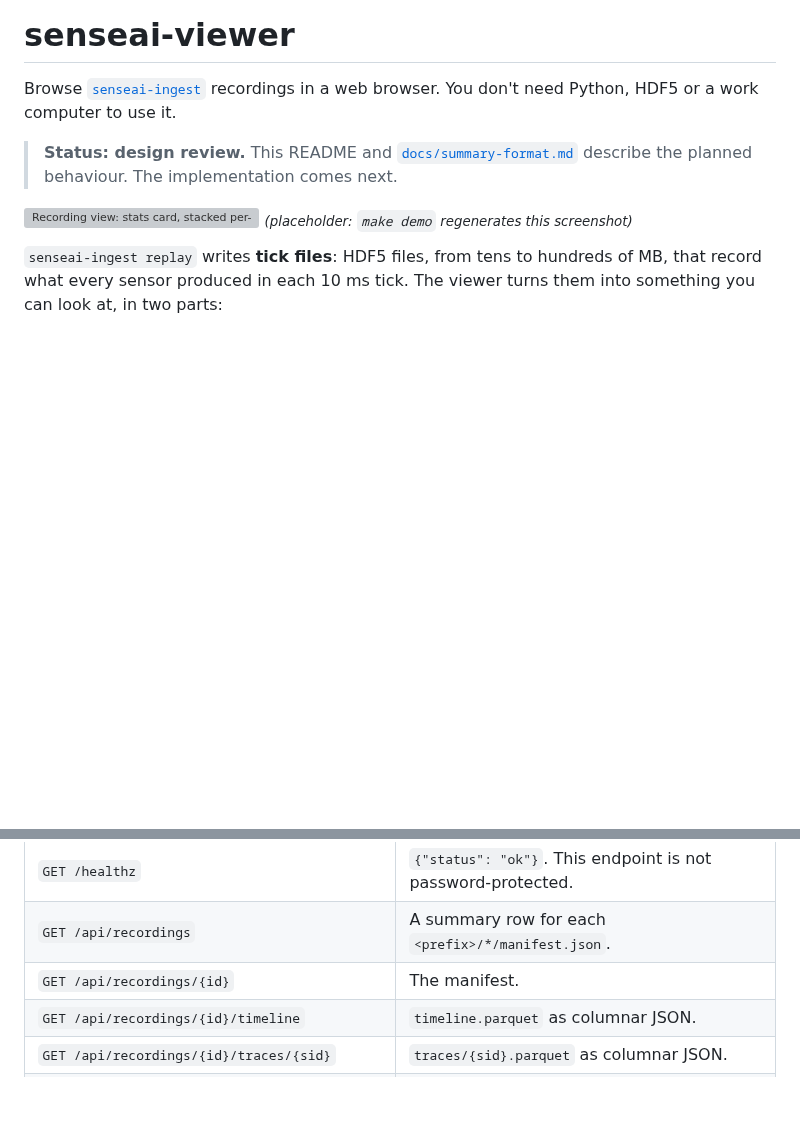
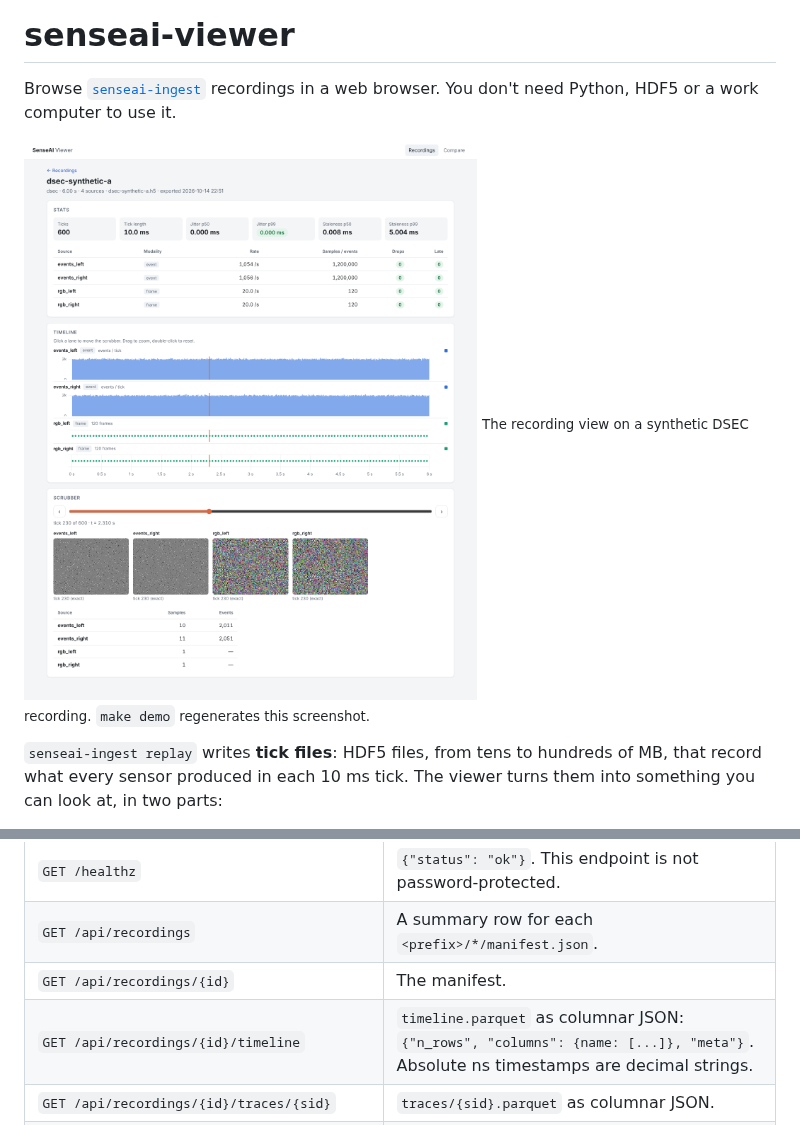
Before and after one commit to senseai-institute/viewer, a Markdown page: README.md, 2 parts joined by grey strips. GitHub-like rendering; pictures changed too: docs/screenshot.png (added); blank space fills up the shorter version; grey boxes are pictures that could not be loaded.

```diff
--- a/README.md
+++ b/README.md
@@ -3,11 +3,8 @@
 Browse [`senseai-ingest`](https://github.com/senseai-institute/ingest) recordings in a web browser.
 You don't need Python, HDF5 or a work computer to use it.
 
-> **Status: design review.** This README and [`docs/summary-format.md`](docs/summary-format.md)
-> describe the planned behaviour. The implementation comes next.
-
 ![Recording view: stats card, stacked per-source timeline and scrubber with thumbnails](docs/screenshot.png)
-<sub>*(placeholder: `make demo` regenerates this screenshot)*</sub>
+<sub>The recording view on a synthetic DSEC recording. `make demo` regenerates this screenshot.</sub>
 
 `senseai-ingest replay` writes **tick files**: HDF5 files, from tens to hundreds of MB, that
 record what every sensor produced in each 10 ms tick. The viewer turns them into something you
@@ -140,7 +140,7 @@ id and `{sid}` is the source id.
 | `GET /healthz` | `{"status": "ok"}`. This endpoint is not password-protected. |
 | `GET /api/recordings` | A summary row for each `<prefix>/*/manifest.json`. |
 | `GET /api/recordings/{id}` | The manifest. |
-| `GET /api/recordings/{id}/timeline` | `timeline.parquet` as columnar JSON. |
+| `GET /api/recordings/{id}/timeline` | `timeline.parquet` as columnar JSON: `{"n_rows", "columns": {name: [...]}, "meta"}`. Absolute ns timestamps are decimal strings. |
 | `GET /api/recordings/{id}/traces/{sid}` | `traces/{sid}.parquet` as columnar JSON. |
 | `GET /api/recordings/{id}/thumbs/index.json` | The thumbnail index. |
 | `GET /api/recordings/{id}/thumbs/{sid}/{k}.jpg` | One thumbnail, streamed from S3 and cached. |
```
Also changed, not shown: other parts of README.md (+12 -5 lines), docs/summary-format.md (+6 -6 lines), 3 other files.
